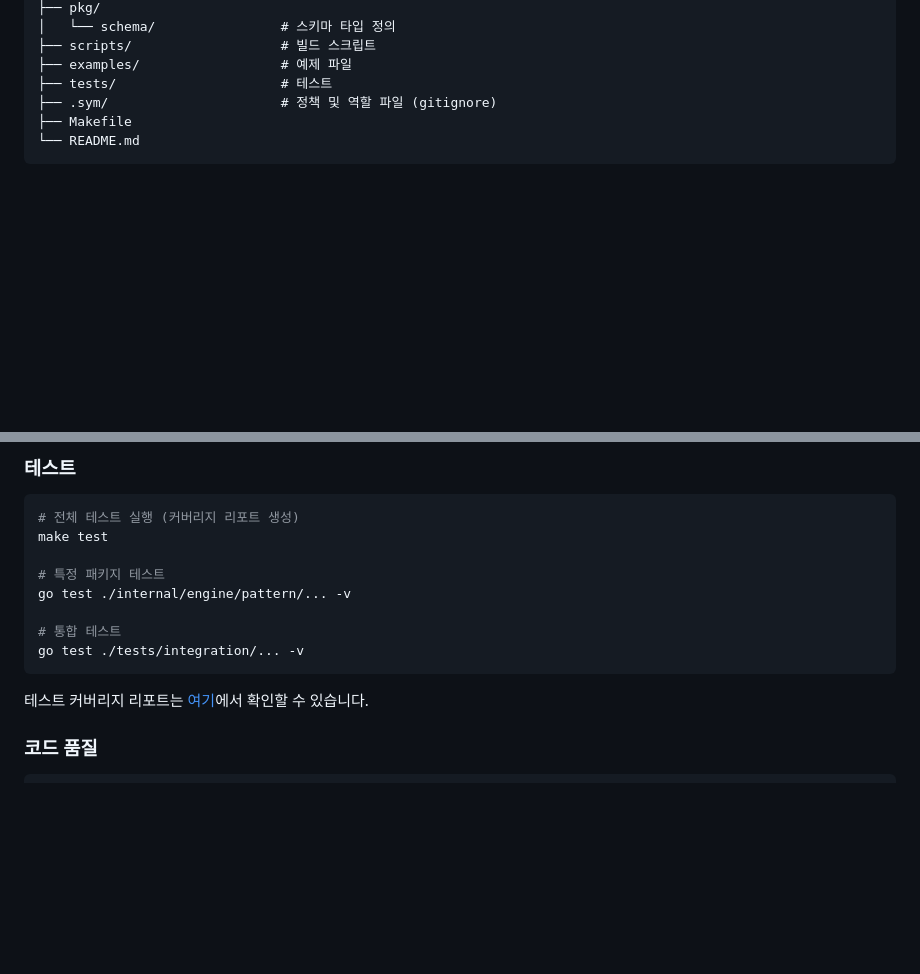
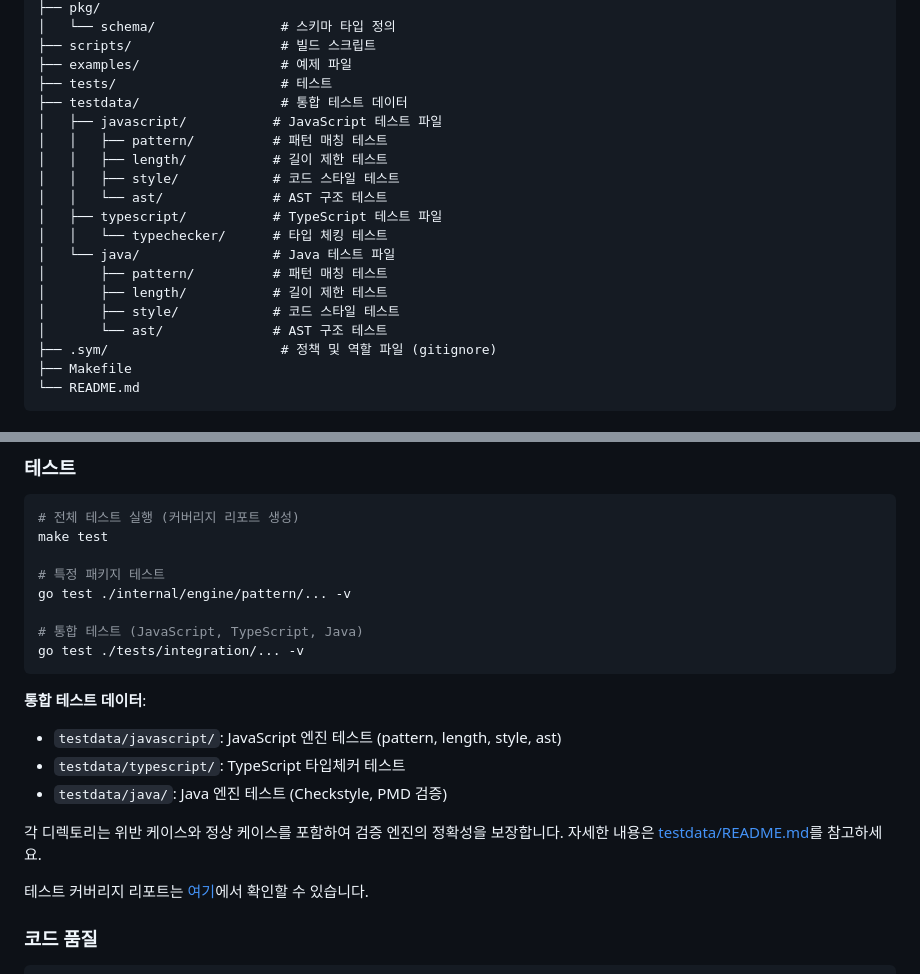
Before and after one commit to DevSymphony/sym-cli, a Markdown page: README.md, 2 parts joined by grey strips. Rendered like a GitHub page; blank space fills up the shorter version.

Commit message:
docs: update documentation for testdata structure
- Add testdata directory structure to README.md project structure
- Document integration test data organization in README.md
- Add comprehensive testdata structure section to TESTING_GUIDE.md
- Include Java support and engine-based organization
- Reference testdata/README.md for detailed information

````diff
--- a/README.md
+++ b/README.md
@@ -292,6 +292,19 @@ sym-cli/
 ├── scripts/                   # 빌드 스크립트
 ├── examples/                  # 예제 파일
 ├── tests/                     # 테스트
+├── testdata/                  # 통합 테스트 데이터
+│   ├── javascript/           # JavaScript 테스트 파일
+│   │   ├── pattern/          # 패턴 매칭 테스트
+│   │   ├── length/           # 길이 제한 테스트
+│   │   ├── style/            # 코드 스타일 테스트
+│   │   └── ast/              # AST 구조 테스트
+│   ├── typescript/           # TypeScript 테스트 파일
+│   │   └── typechecker/      # 타입 체킹 테스트
+│   └── java/                 # Java 테스트 파일
+│       ├── pattern/          # 패턴 매칭 테스트
+│       ├── length/           # 길이 제한 테스트
+│       ├── style/            # 코드 스타일 테스트
+│       └── ast/              # AST 구조 테스트
 ├── .sym/                      # 정책 및 역할 파일 (gitignore)
 ├── Makefile
 └── README.md
@@ -331,9 +344,17 @@ make test
 # 특정 패키지 테스트
 go test ./internal/engine/pattern/... -v
 
-# 통합 테스트
+# 통합 테스트 (JavaScript, TypeScript, Java)
 go test ./tests/integration/... -v
 ```
+
+**통합 테스트 데이터**:
+- `testdata/javascript/`: JavaScript 엔진 테스트 (pattern, length, style, ast)
+- `testdata/typescript/`: TypeScript 타입체커 테스트
+- `testdata/java/`: Java 엔진 테스트 (Checkstyle, PMD 검증)
+
+각 디렉토리는 위반 케이스와 정상 케이스를 포함하여 검증 엔진의 정확성을 보장합니다.
+자세한 내용은 [testdata/README.md](testdata/README.md)를 참고하세요.
 
 테스트 커버리지 리포트는 [여기](https://devsymphony.github.io/sym-cli/coverage.html)에서 확인할 수 있습니다.
 
````
Also changed, not shown: 1 other file.
